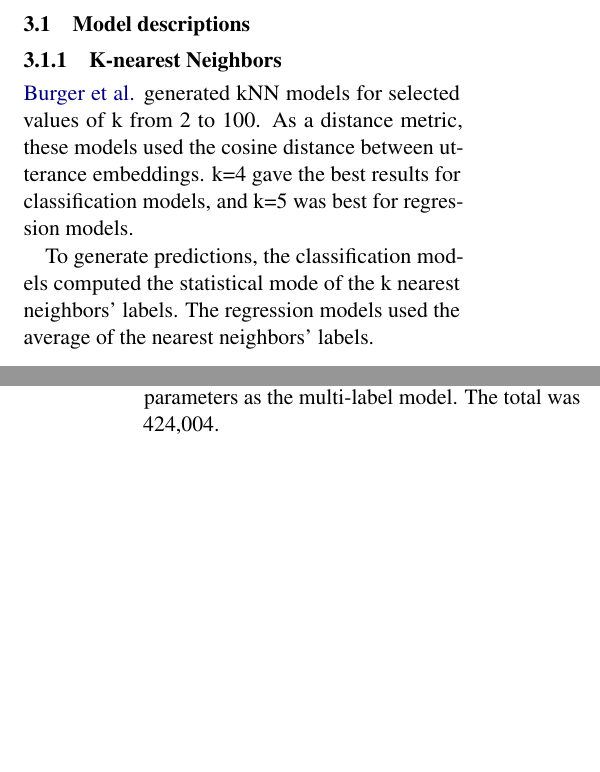
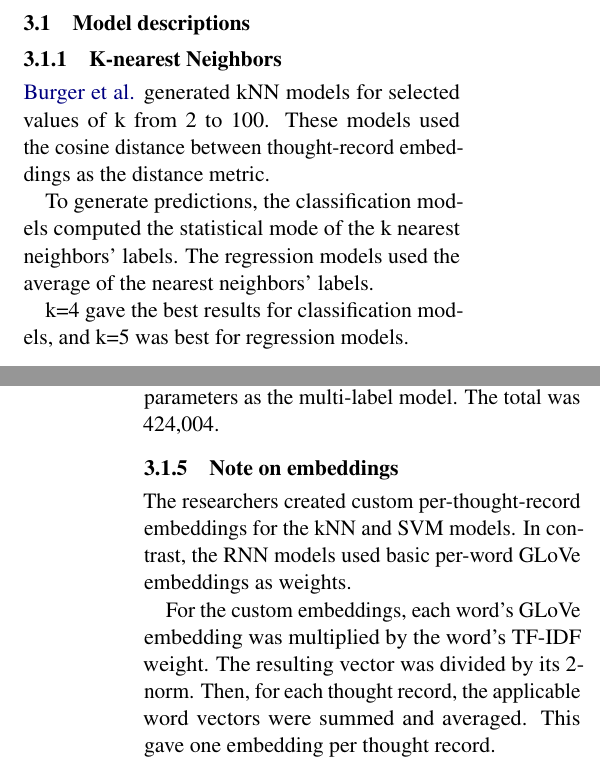
Before and after one commit to mich1eal/cs598_dl4hc, a LaTeX document (submissions/draft/acl2021.tex): two parts of the columns of pages 1 and 2 of 3, joined at a grey line, cut so that both start at the same text, the shorter picture padded with empty space. Compiled offline with pdfLaTeX.

Commit message:
Added note about custom per-utterance embeddings to section 3 of draft.

```diff
--- a/submissions/draft/acl2021.tex
+++ b/submissions/draft/acl2021.tex
@@ -91,9 +91,11 @@ Because of our similar design, we expect to obtain similar results to \citeautho
 \section{Methodology}
 \subsection{Model descriptions}
 \subsubsection{K-nearest Neighbors}
-\citeauthor{burger_2021} generated kNN models for selected values of k from 2 to 100. As a distance metric, these models used the cosine distance between utterance embeddings. k=4 gave the best results for classification models, and k=5 was best for regression models.
+\citeauthor{burger_2021} generated kNN models for selected values of k from 2 to 100. These models used the cosine distance between thought-record embeddings as the distance metric.
 
 To generate predictions, the classification models computed the statistical mode of the k nearest neighbors' labels. The regression models used the average of the nearest neighbors' labels.
+
+k=4 gave the best results for classification models, and k=5 was best for regression models.
 
 \subsubsection{Support Vector Machine}
 Support vector machines (classifier and regression algorithms)
@@ -117,6 +119,11 @@ Instead of 9 output classes, each model used 4. This matched the researcher's 0-
 Instead of a sigmoid activation, these models used softmax, since points on the rating scale are mutually exclusive.
 
 Each per-schema model had 161,604 trainable parameters, with the same number of non-trainable parameters as the multi-label model. The total was 424,004.
+
+\subsubsection{Note on embeddings}
+The researchers created custom per-thought-record embeddings for the kNN and SVM models. In contrast, the RNN models used basic per-word GLoVe embeddings as weights.
+
+For the custom embeddings, each word's GLoVe embedding was multiplied by the word's TF-IDF weight. The resulting vector was divided by its 2-norm. Then, for each thought record, the applicable word vectors were summed and averaged. This gave one embedding per thought record.
 
 \subsection{Data descriptions}
 The data used in the original paper is available online \citep{burger_2021_data}. The data is referenced at multiple phases:
```
